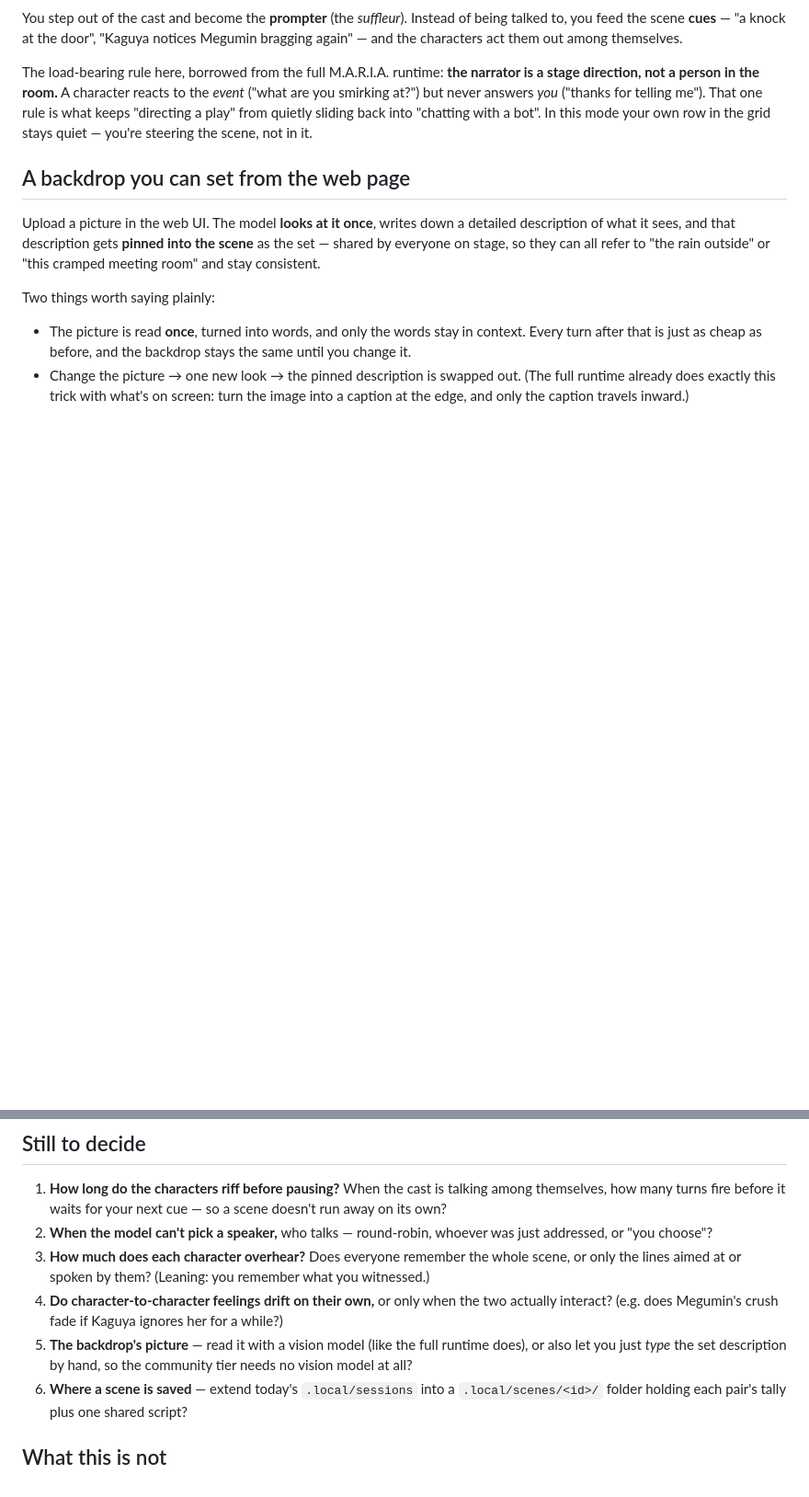
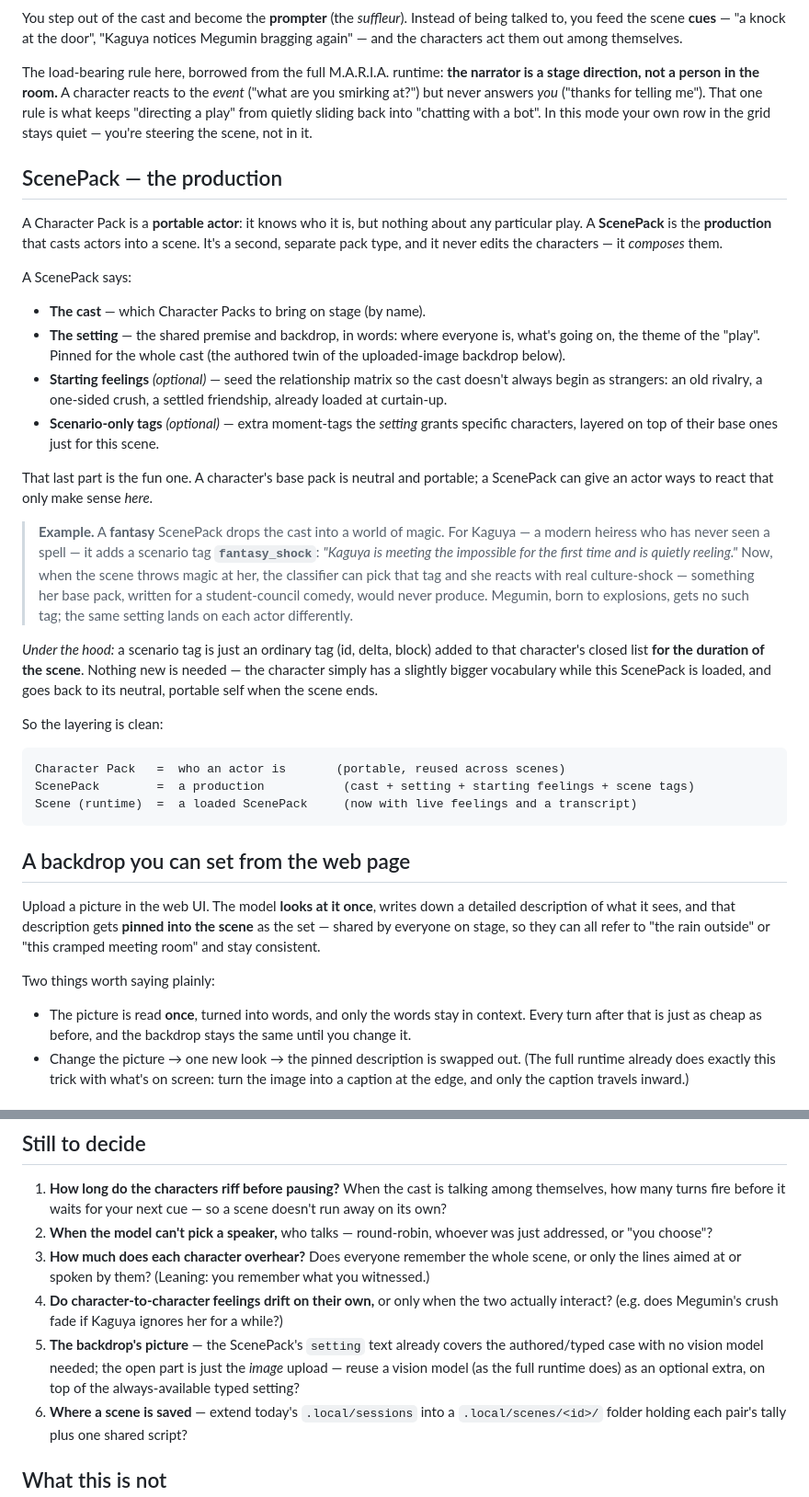
Before and after one commit to HontoUKI/M.A.R.I.A.-Micro-Engine, a Markdown page: docs/DESIGN_v0.2_SCENES.md, 2 parts joined by grey strips. Shown at 92% size. GitHub-like rendering; blank space fills up the shorter version.

Commit message:
docs: add ScenePack to the v0.2 design
A ScenePack is the "production" pack type: it composes Character Packs (the
cast), pins a shared setting/premise, optionally seeds the relationship matrix
with starting feelings, and can grant scenario-only tags that layer extra
reactions onto specific actors for that scene (e.g. a fantasy setting gives
Kaguya a `fantasy_shock` tag her base pack would never have). A scenario tag is
just an ordinary tag added to the character's closed list for the scene's
duration; nothing new to load a character. Character Pack stays portable; the
ScenePack composes and augments without editing it.

````diff
--- a/docs/DESIGN_v0.2_SCENES.md
+++ b/docs/DESIGN_v0.2_SCENES.md
@@ -98,6 +98,51 @@ telling me"). That one rule is what keeps "directing a play" from quietly
 sliding back into "chatting with a bot". In this mode your own row in the grid
 stays quiet — you're steering the scene, not in it.
 
+## ScenePack — the production
+
+A Character Pack is a **portable actor**: it knows who it is, but nothing about
+any particular play. A **ScenePack** is the **production** that casts actors into
+a scene. It's a second, separate pack type, and it never edits the characters —
+it *composes* them.
+
+A ScenePack says:
+
+- **The cast** — which Character Packs to bring on stage (by name).
+- **The setting** — the shared premise and backdrop, in words: where everyone is,
+  what's going on, the theme of the "play". Pinned for the whole cast (the
+  authored twin of the uploaded-image backdrop below).
+- **Starting feelings** *(optional)* — seed the relationship matrix so the cast
+  doesn't always begin as strangers: an old rivalry, a one-sided crush, a settled
+  friendship, already loaded at curtain-up.
+- **Scenario-only tags** *(optional)* — extra moment-tags the *setting* grants
+  specific characters, layered on top of their base ones just for this scene.
+
+That last part is the fun one. A character's base pack is neutral and portable; a
+ScenePack can give an actor ways to react that only make sense *here*.
+
+> **Example.** A **fantasy** ScenePack drops the cast into a world of magic. For
+> Kaguya — a modern heiress who has never seen a spell — it adds a scenario tag
+> **`fantasy_shock`**: *"Kaguya is meeting the impossible for the first time and
+> is quietly reeling."* Now, when the scene throws magic at her, the classifier
+> can pick that tag and she reacts with real culture-shock — something her base
+> pack, written for a student-council comedy, would never produce. Megumin, born
+> to explosions, gets no such tag; the same setting lands on each actor
+> differently.
+
+*Under the hood:* a scenario tag is just an ordinary tag (id, delta, block) added
+to that character's closed list **for the duration of the scene**. Nothing new is
+needed — the character simply has a slightly bigger vocabulary while this
+ScenePack is loaded, and goes back to its neutral, portable self when the scene
+ends.
+
+So the layering is clean:
+
+```
+Character Pack   =  who an actor is       (portable, reused across scenes)
+ScenePack        =  a production           (cast + setting + starting feelings + scene tags)
+Scene (runtime)  =  a loaded ScenePack     (now with live feelings and a transcript)
+```
+
 ## A backdrop you can set from the web page
 
 Upload a picture in the web UI. The model **looks at it once**, writes down a
@@ -171,9 +218,10 @@ scratch. That's why holding several characters stays cheap.
 4. **Do character-to-character feelings drift on their own,** or only when the
    two actually interact? (e.g. does Megumin's crush fade if Kaguya ignores her
    for a while?)
-5. **The backdrop's picture** — read it with a vision model (like the full
-   runtime does), or also let you just *type* the set description by hand, so the
-   community tier needs no vision model at all?
+5. **The backdrop's picture** — the ScenePack's `setting` text already covers the
+   authored/typed case with no vision model needed; the open part is just the
+   *image* upload — reuse a vision model (as the full runtime does) as an
+   optional extra, on top of the always-available typed setting?
 6. **Where a scene is saved** — extend today's `.local/sessions` into a
    `.local/scenes/<id>/` folder holding each pair's tally plus one shared script?
 
````
Also changed, not shown: other parts of docs/DESIGN_v0.2_SCENES.md (+2 -0 lines).
